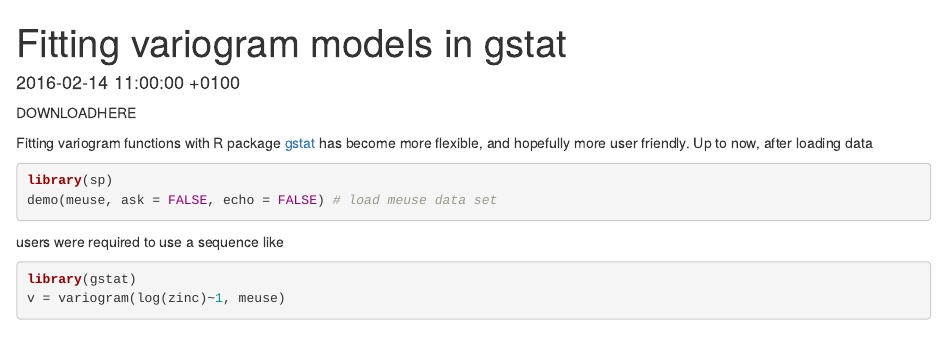
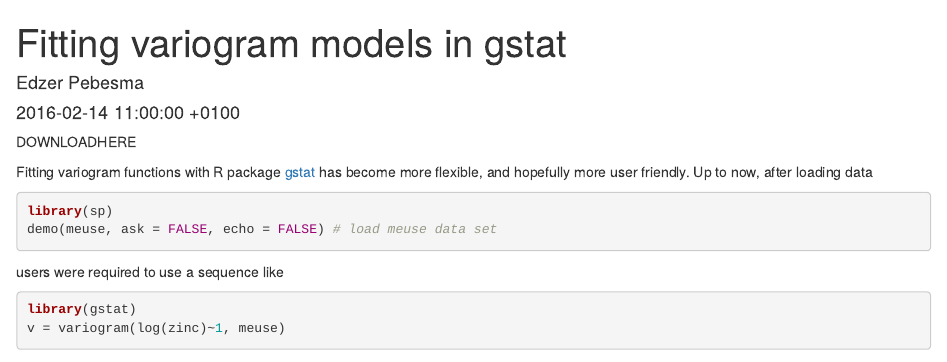
Before and after one commit to r-spatial/r-spatial.org, an R Markdown document (_rmd/2016-02-14-gstat-variogram-fitting.Rmd): the page in a window 1100 px wide, from its top. Rendered offline with R 4.5, knitr and Pandoc, with nearby package versions; some code elsewhere in the file could not run offline.

Commit message:
add author

```diff
--- a/_rmd/2016-02-14-gstat-variogram-fitting.Rmd
+++ b/_rmd/2016-02-14-gstat-variogram-fitting.Rmd
@@ -3,6 +3,7 @@ layout: post
 title:  "Fitting variogram models in gstat"
 date:   2016-02-14 11:00:00 +0100
 comments: true
+author: Edzer Pebesma
 categories: r
 ---
 DOWNLOADHERE
```
Also changed, not shown: 3 other files.
